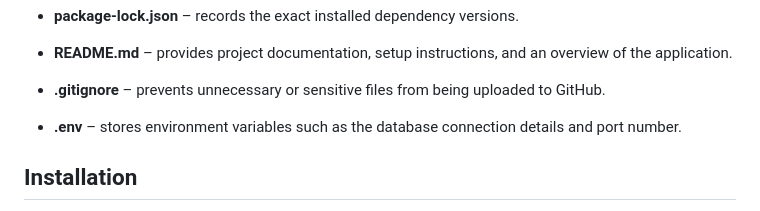
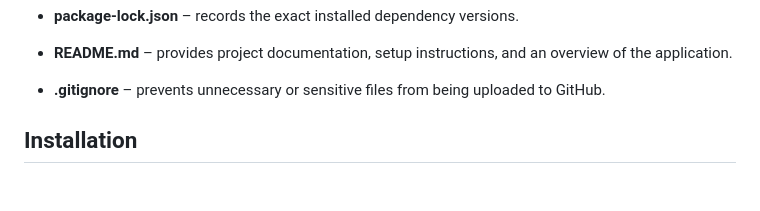
Before and after one commit to ryea9/flashcard-app, a Markdown page: README.md, the part around the change. Drawn GitHub-style; blank space fills up the shorter version.

```diff
--- a/README.md
+++ b/README.md
@@ -67,7 +67,6 @@ Students often need an easier way to keep their revision content organised and t
 - **package-lock.json** – records the exact installed dependency versions.
 - **README.md** – provides project documentation, setup instructions, and an overview of the application.
 - **.gitignore** – prevents unnecessary or sensitive files from being uploaded to GitHub.
-- **.env** – stores environment variables such as the database connection details and port number.
 
 ## Installation
 
```
